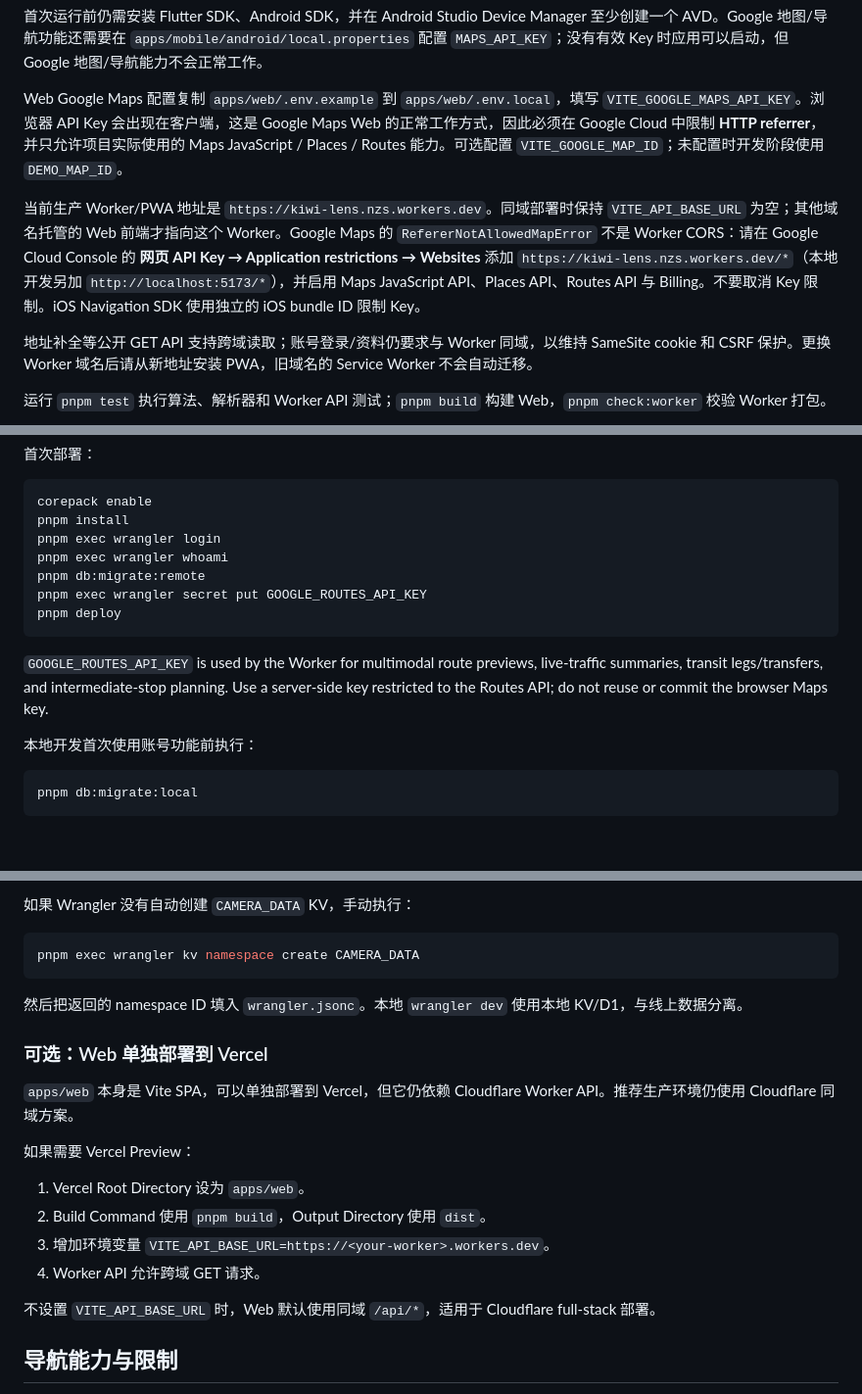
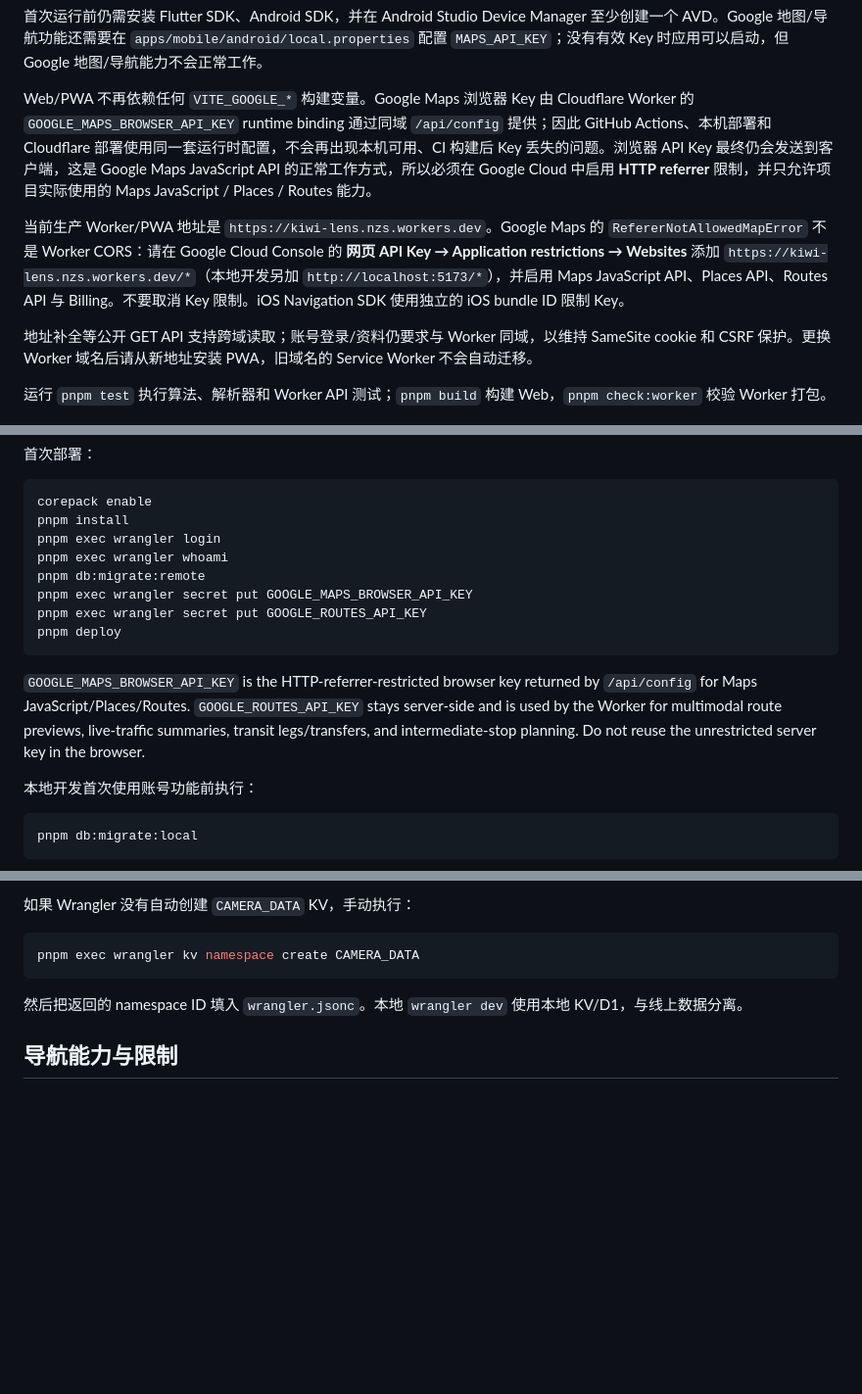
Before and after one commit to yaohuangguan/kiwi-lens, a Markdown page: README.md, 3 parts joined by grey strips. Shown at 98% size. GitHub-like rendering; blank space fills up the shorter version.

Commit message:
docs: document Cloudflare runtime Maps configuration

````diff
--- a/README.md
+++ b/README.md
@@ -50,9 +50,9 @@ pnpm mobile:build:apk
 
 首次运行前仍需安装 Flutter SDK、Android SDK，并在 Android Studio Device Manager 至少创建一个 AVD。Google 地图/导航功能还需要在 `apps/mobile/android/local.properties` 配置 `MAPS_API_KEY`；没有有效 Key 时应用可以启动，但 Google 地图/导航能力不会正常工作。
 
-Web Google Maps 配置复制 `apps/web/.env.example` 到 `apps/web/.env.local`，填写 `VITE_GOOGLE_MAPS_API_KEY`。浏览器 API Key 会出现在客户端，这是 Google Maps Web 的正常工作方式，因此必须在 Google Cloud 中限制 **HTTP referrer**，并只允许项目实际使用的 Maps JavaScript / Places / Routes 能力。可选配置 `VITE_GOOGLE_MAP_ID`；未配置时开发阶段使用 `DEMO_MAP_ID`。
+Web/PWA 不再依赖任何 `VITE_GOOGLE_*` 构建变量。Google Maps 浏览器 Key 由 Cloudflare Worker 的 `GOOGLE_MAPS_BROWSER_API_KEY` runtime binding 通过同域 `/api/config` 提供；因此 GitHub Actions、本机部署和 Cloudflare 部署使用同一套运行时配置，不会再出现本机可用、CI 构建后 Key 丢失的问题。浏览器 API Key 最终仍会发送到客户端，这是 Google Maps JavaScript API 的正常工作方式，所以必须在 Google Cloud 中启用 **HTTP referrer** 限制，并只允许项目实际使用的 Maps JavaScript / Places / Routes 能力。
 
-当前生产 Worker/PWA 地址是 `https://kiwi-lens.nzs.workers.dev`。同域部署时保持 `VITE_API_BASE_URL` 为空；其他域名托管的 Web 前端才指向这个 Worker。Google Maps 的 `RefererNotAllowedMapError` 不是 Worker CORS：请在 Google Cloud Console 的 **网页 API Key → Application restrictions → Websites** 添加 `https://kiwi-lens.nzs.workers.dev/*`（本地开发另加 `http://localhost:5173/*`），并启用 Maps JavaScript API、Places API、Routes API 与 Billing。不要取消 Key 限制。iOS Navigation SDK 使用独立的 iOS bundle ID 限制 Key。
+当前生产 Worker/PWA 地址是 `https://kiwi-lens.nzs.workers.dev`。Google Maps 的 `RefererNotAllowedMapError` 不是 Worker CORS：请在 Google Cloud Console 的 **网页 API Key → Application restrictions → Websites** 添加 `https://kiwi-lens.nzs.workers.dev/*`（本地开发另加 `http://localhost:5173/*`），并启用 Maps JavaScript API、Places API、Routes API 与 Billing。不要取消 Key 限制。iOS Navigation SDK 使用独立的 iOS bundle ID 限制 Key。
 
 地址补全等公开 GET API 支持跨域读取；账号登录/资料仍要求与 Worker 同域，以维持 SameSite cookie 和 CSRF 保护。更换 Worker 域名后请从新地址安装 PWA，旧域名的 Service Worker 不会自动迁移。
 
@@ -83,11 +83,12 @@ pnpm install
 pnpm exec wrangler login
 pnpm exec wrangler whoami
 pnpm db:migrate:remote
+pnpm exec wrangler secret put GOOGLE_MAPS_BROWSER_API_KEY
 pnpm exec wrangler secret put GOOGLE_ROUTES_API_KEY
 pnpm deploy
 ```
 
-`GOOGLE_ROUTES_API_KEY` is used by the Worker for multimodal route previews, live-traffic summaries, transit legs/transfers, and intermediate-stop planning. Use a server-side key restricted to the Routes API; do not reuse or commit the browser Maps key.
+`GOOGLE_MAPS_BROWSER_API_KEY` is the HTTP-referrer-restricted browser key returned by `/api/config` for Maps JavaScript/Places/Routes. `GOOGLE_ROUTES_API_KEY` stays server-side and is used by the Worker for multimodal route previews, live-traffic summaries, transit legs/transfers, and intermediate-stop planning. Do not reuse the unrestricted server key in the browser.
 
 本地开发首次使用账号功能前执行：
 
@@ -111,19 +112,6 @@ pnpm exec wrangler kv namespace create CAMERA_DATA
 
 然后把返回的 namespace ID 填入 `wrangler.jsonc`。本地 `wrangler dev` 使用本地 KV/D1，与线上数据分离。
 
-### 可选：Web 单独部署到 Vercel
-
-`apps/web` 本身是 Vite SPA，可以单独部署到 Vercel，但它仍依赖 Cloudflare Worker API。推荐生产环境仍使用 Cloudflare 同域方案。
-
-如果需要 Vercel Preview：
-
-1. Vercel Root Directory 设为 `apps/web`。
-2. Build Command 使用 `pnpm build`，Output Directory 使用 `dist`。
-3. 增加环境变量 `VITE_API_BASE_URL=https://<your-worker>.workers.dev`。
-4. Worker API 允许跨域 GET 请求。
-
-不设置 `VITE_API_BASE_URL` 时，Web 默认使用同域 `/api/*`，适用于 Cloudflare full-stack 部署。
-
 ## 导航能力与限制
 
 - 浏览器前台 Geolocation 实时跟随位置，使用 Screen Wake Lock 尽可能保持屏幕唤醒。
````
Also changed, not shown: other parts of README.md (+1 -0 lines).
